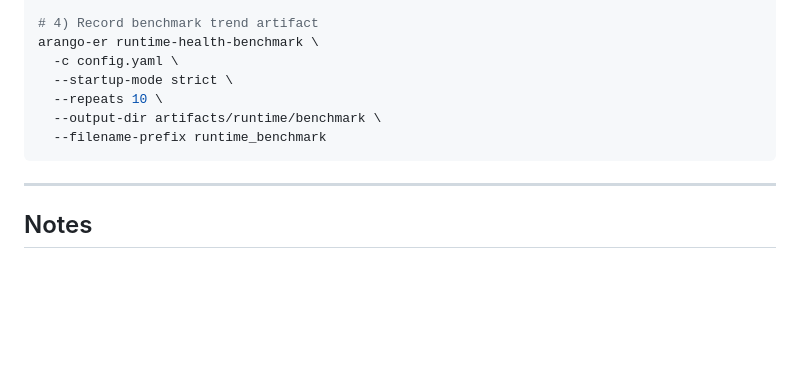
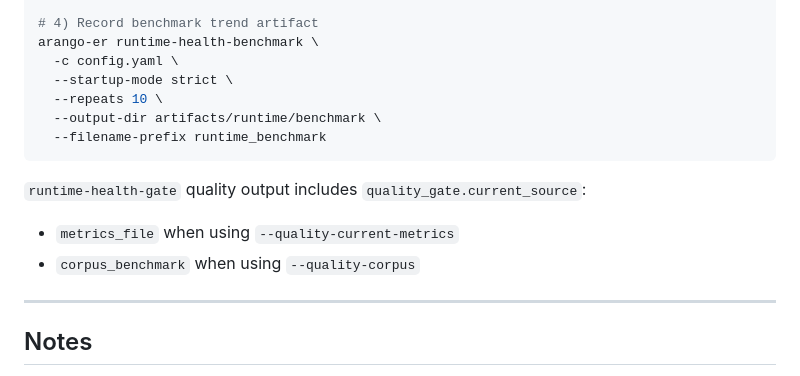
Before and after one commit to ArthurKeen/arango-entity-resolution, a Markdown page: docs/development/RUNTIME_HEALTH_CI_RUNBOOK.md, the part around the change. GitHub-like rendering; blank space fills up the shorter version.

Commit message:
docs: document quality_gate current_source values
Clarify runtime-health-gate output semantics by documenting current_source values for metrics-file and corpus-benchmark quality paths.

Made-with: Cursor

````diff
--- a/docs/development/RUNTIME_HEALTH_CI_RUNBOOK.md
+++ b/docs/development/RUNTIME_HEALTH_CI_RUNBOOK.md
@@ -374,6 +374,10 @@ arango-er runtime-health-benchmark \
   --filename-prefix runtime_benchmark
 ```
 
+`runtime-health-gate` quality output includes `quality_gate.current_source`:
+- `metrics_file` when using `--quality-current-metrics`
+- `corpus_benchmark` when using `--quality-corpus`
+
 ---
 
 ## Notes
````
